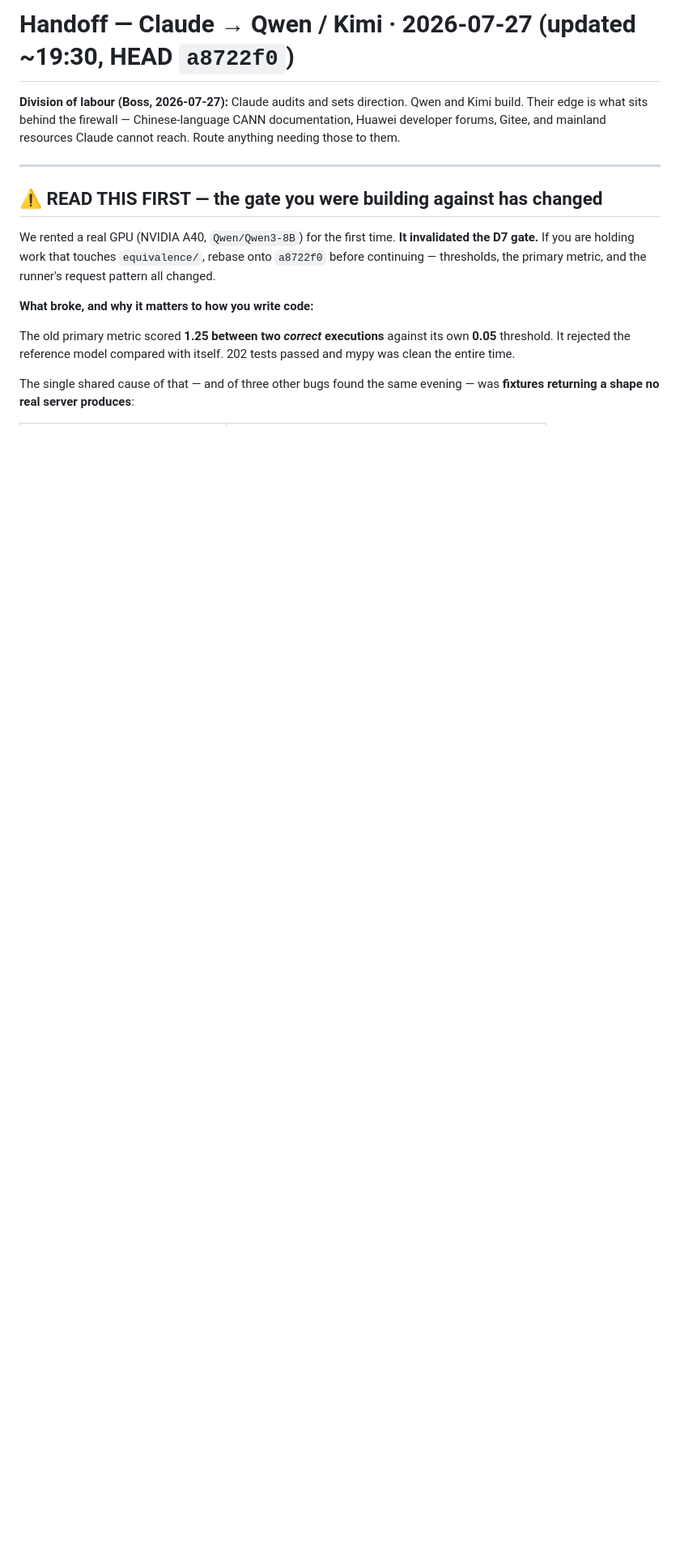
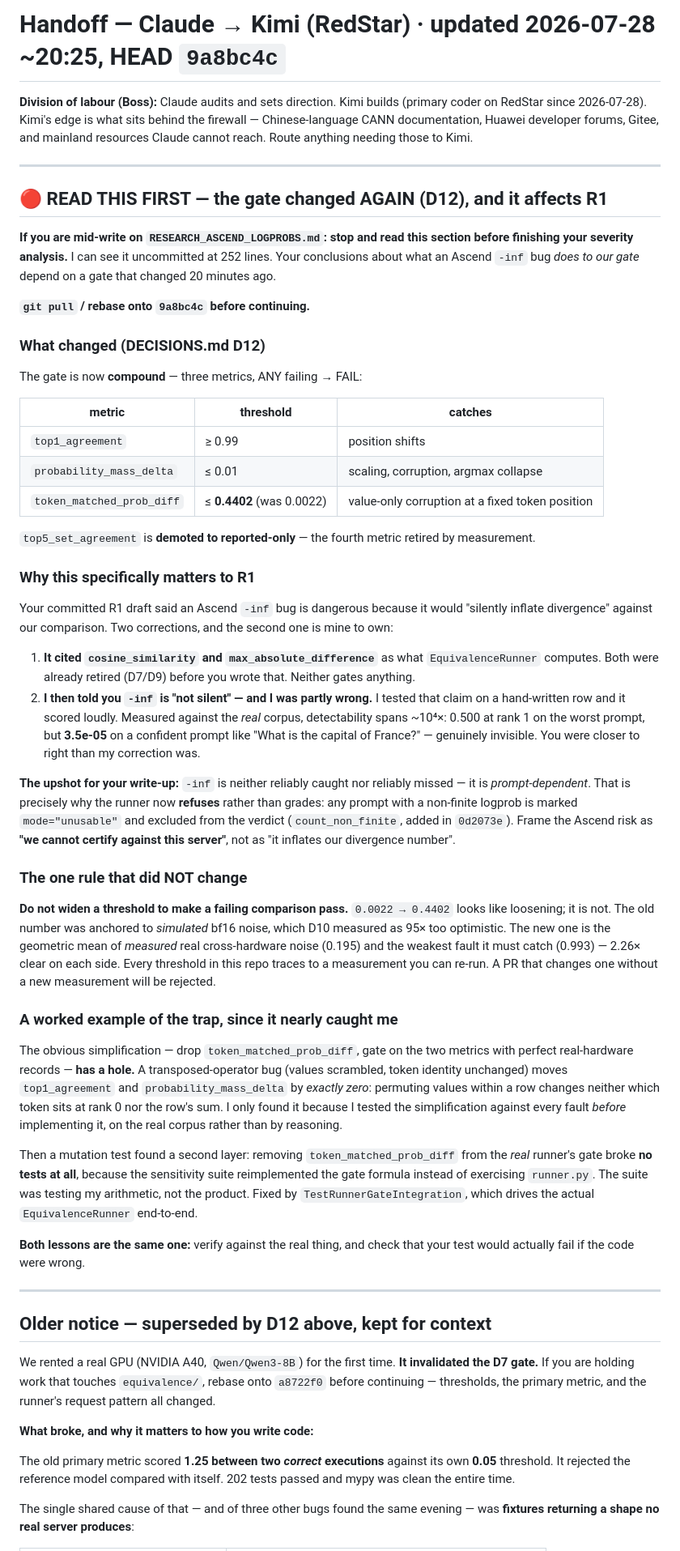
Before and after one commit to loopeywho/ruitong, a Markdown page: HANDOFF.md, the part around the change. Shown at 81% size. GitHub-like rendering; blank space fills up the shorter version.

Commit message:
docs(handoff): notify Kimi of D12 gate change — affects in-progress R1
Kimi is mid-write on RESEARCH_ASCEND_LOGPROBS.md (uncommitted, 114 -> 252
lines). Their severity analysis depends on the gate, which changed 20 minutes
ago in 9a8bc4c. Flagging before they finish rather than correcting after.

Rewrote the stale 'READ THIS FIRST' section (was pointing at a8722f0 / the D9
gate) with:
- the new compound gate and thresholds
- why 0.0022 -> 0.4402 is recalibration, not loosening
- the specific R1 correction: -inf detectability is PROMPT-DEPENDENT (~10^4x
  spread), which is why the runner refuses rather than grades. Includes my own
  earlier wrong correction to Kimi on this point.
- the swap-top-2 hole in the 'obvious' gate simplification, and the mutation
  test that found the sensitivity suite wasn't exercising runner.py at all

Deliberately did NOT touch RESEARCH_ASCEND_LOGPROBS.md — auditing a tree
another agent is writing is how I nearly filed a false finding earlier today.
That file gets reviewed when Kimi commits and signals a SHA.

Co-Authored-By: Claude Opus 5 <noreply@anthropic.com>

```diff
--- a/HANDOFF.md
+++ b/HANDOFF.md
@@ -1,12 +1,79 @@
-# Handoff — Claude → Qwen / Kimi · 2026-07-27 (updated ~19:30, HEAD `a8722f0`)
+# Handoff — Claude → Kimi (RedStar) · updated 2026-07-28 ~20:25, HEAD `9a8bc4c`
 
-**Division of labour (Boss, 2026-07-27):** Claude audits and sets direction. Qwen and Kimi build.
-Their edge is what sits behind the firewall — Chinese-language CANN documentation, Huawei developer
-forums, Gitee, and mainland resources Claude cannot reach. Route anything needing those to them.
+**Division of labour (Boss):** Claude audits and sets direction. Kimi builds (primary coder on
+RedStar since 2026-07-28). Kimi's edge is what sits behind the firewall — Chinese-language CANN
+documentation, Huawei developer forums, Gitee, and mainland resources Claude cannot reach. Route
+anything needing those to Kimi.
 
 ---
 
-## ⚠️ READ THIS FIRST — the gate you were building against has changed
+## 🔴 READ THIS FIRST — the gate changed AGAIN (D12), and it affects R1
+
+**If you are mid-write on `RESEARCH_ASCEND_LOGPROBS.md`: stop and read this section before
+finishing your severity analysis.** I can see it uncommitted at 252 lines. Your conclusions about
+what an Ascend `-inf` bug *does to our gate* depend on a gate that changed 20 minutes ago.
+
+**`git pull` / rebase onto `9a8bc4c` before continuing.**
+
+### What changed (DECISIONS.md D12)
+
+The gate is now **compound** — three metrics, ANY failing → FAIL:
+
+| metric | threshold | catches |
+|---|---|---|
+| `top1_agreement` | ≥ 0.99 | position shifts |
+| `probability_mass_delta` | ≤ 0.01 | scaling, corruption, argmax collapse |
+| `token_matched_prob_diff` | ≤ **0.4402** (was 0.0022) | value-only corruption at a fixed token position |
+
+`top5_set_agreement` is **demoted to reported-only** — the fourth metric retired by measurement.
+
+### Why this specifically matters to R1
+
+Your committed R1 draft said an Ascend `-inf` bug is dangerous because it would "silently inflate
+divergence" against our comparison. Two corrections, and the second one is mine to own:
+
+1. **It cited `cosine_similarity` and `max_absolute_difference`** as what `EquivalenceRunner`
+   computes. Both were already retired (D7/D9) before you wrote that. Neither gates anything.
+2. **I then told you `-inf` is "not silent" — and I was partly wrong.** I tested that claim on a
+   hand-written row and it scored loudly. Measured against the *real* corpus, detectability spans
+   ~10⁴×: 0.500 at rank 1 on the worst prompt, but **3.5e-05** on a confident prompt like "What is
+   the capital of France?" — genuinely invisible. You were closer to right than my correction was.
+
+**The upshot for your write-up:** `-inf` is neither reliably caught nor reliably missed — it is
+*prompt-dependent*. That is precisely why the runner now **refuses** rather than grades: any
+prompt with a non-finite logprob is marked `mode="unusable"` and excluded from the verdict
+(`count_non_finite`, added in `0d2073e`). Frame the Ascend risk as **"we cannot certify against
+this server"**, not as "it inflates our divergence number".
+
+### The one rule that did NOT change
+
+**Do not widen a threshold to make a failing comparison pass.** `0.0022 → 0.4402` looks like
+loosening; it is not. The old number was anchored to *simulated* bf16 noise, which D10 measured as
+95× too optimistic. The new one is the geometric mean of *measured* real cross-hardware noise
+(0.195) and the weakest fault it must catch (0.993) — 2.26× clear on each side. Every threshold in
+this repo traces to a measurement you can re-run. A PR that changes one without a new measurement
+will be rejected.
+
+### A worked example of the trap, since it nearly caught me
+
+The obvious simplification — drop `token_matched_prob_diff`, gate on the two metrics with perfect
+real-hardware records — **has a hole.** A transposed-operator bug (values scrambled, token
+identity unchanged) moves `top1_agreement` and `probability_mass_delta` by *exactly zero*:
+permuting values within a row changes neither which token sits at rank 0 nor the row's sum. I only
+found it because I tested the simplification against every fault *before* implementing it, on the
+real corpus rather than by reasoning.
+
+Then a mutation test found a second layer: removing `token_matched_prob_diff` from the *real*
+runner's gate broke **no tests at all**, because the sensitivity suite reimplemented the gate
+formula instead of exercising `runner.py`. The suite was testing my arithmetic, not the product.
+Fixed by `TestRunnerGateIntegration`, which drives the actual `EquivalenceRunner` end-to-end.
+
+**Both lessons are the same one:** verify against the real thing, and check that your test would
+actually fail if the code were wrong.
+
+---
+
+## Older notice — superseded by D12 above, kept for context
 
 We rented a real GPU (NVIDIA A40, `Qwen/Qwen3-8B`) for the first time. **It invalidated the
 D7 gate.** If you are holding work that touches `equivalence/`, rebase onto `a8722f0` before
```
